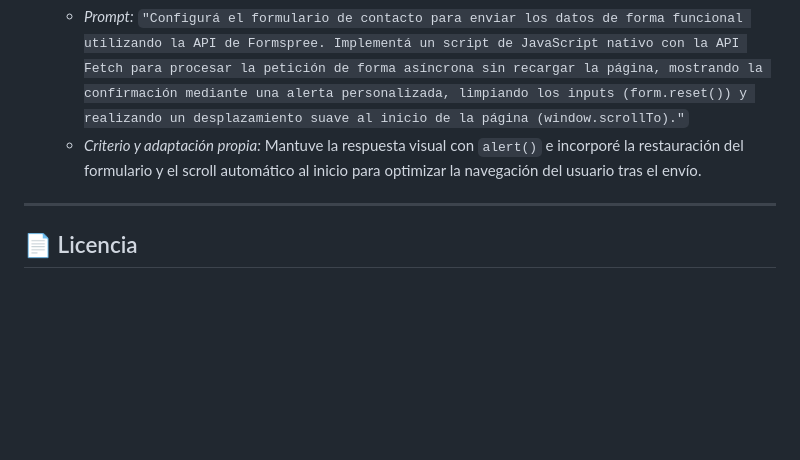
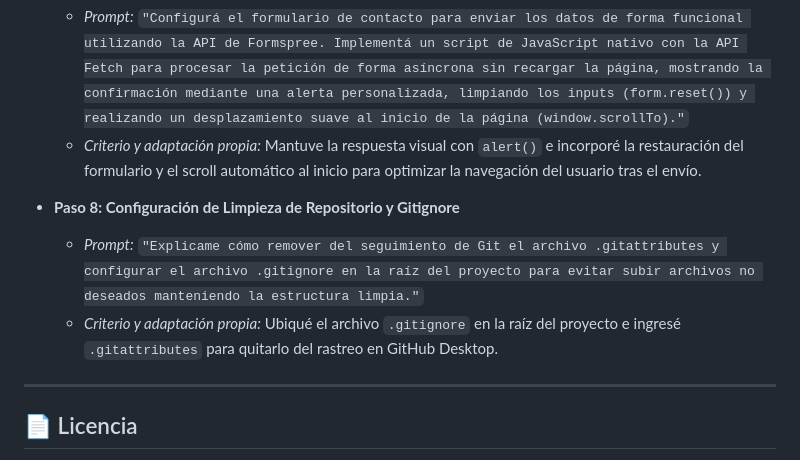
Before and after one commit to Flaviorin/landing-personal, a Markdown page: README.md, the part around the change. Rendered like a GitHub page; blank space fills up the shorter version.

Commit message:
docs(readme): agregar paso 8 sobre configuracion de gitignore
Se documenta en el README la ubicacion de .gitignore en la raiz e integracion del paso 8 en la trazabilidad del proceso.

```diff
--- a/README.md
+++ b/README.md
@@ -59,6 +59,10 @@ En cumplimiento con los requisitos transversales del trabajo práctico, se docum
   * *Prompt:* `"Configurá el formulario de contacto para enviar los datos de forma funcional utilizando la API de Formspree. Implementá un script de JavaScript nativo con la API Fetch para procesar la petición de forma asíncrona sin recargar la página, mostrando la confirmación mediante una alerta personalizada, limpiando los inputs (form.reset()) y realizando un desplazamiento suave al inicio de la página (window.scrollTo)."`
   * *Criterio y adaptación propia:* Mantuve la respuesta visual con `alert()` e incorporé la restauración del formulario y el scroll automático al inicio para optimizar la navegación del usuario tras el envío.
 
+* **Paso 8: Configuración de Limpieza de Repositorio y Gitignore**
+  * *Prompt:* `"Explicame cómo remover del seguimiento de Git el archivo .gitattributes y configurar el archivo .gitignore en la raíz del proyecto para evitar subir archivos no deseados manteniendo la estructura limpia."`
+  * *Criterio y adaptación propia:* Ubiqué el archivo `.gitignore` en la raíz del proyecto e ingresé `.gitattributes` para quitarlo del rastreo en GitHub Desktop.
+
 ---
 
 ## 📄 Licencia
```
